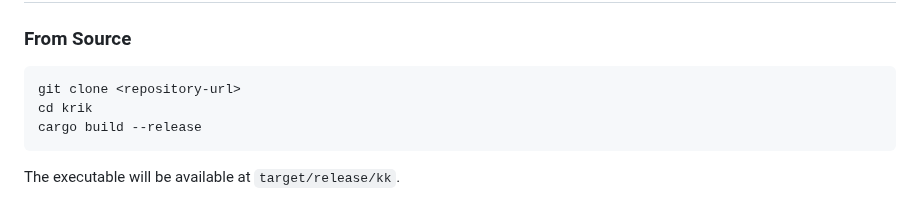
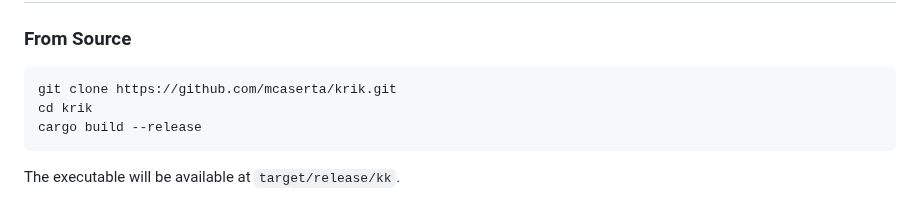
Before and after one commit to mcaserta/krik, a Markdown page: README.md, the part around the change. Rendered like a GitHub page.

Commit message:
docs: update clone command in README to use the full repository URL

````diff
--- a/README.md
+++ b/README.md
@@ -52,7 +52,7 @@ Krik a powerful static site generator.
 ### From Source
 
 ```bash
-git clone <repository-url>
+git clone https://github.com/mcaserta/krik.git
 cd krik
 cargo build --release
 ```
````
